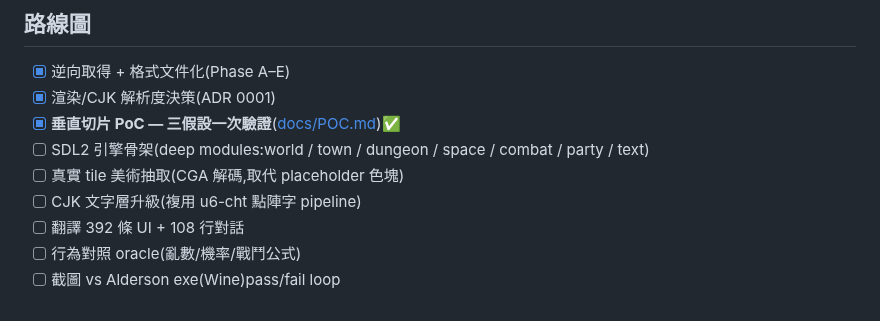
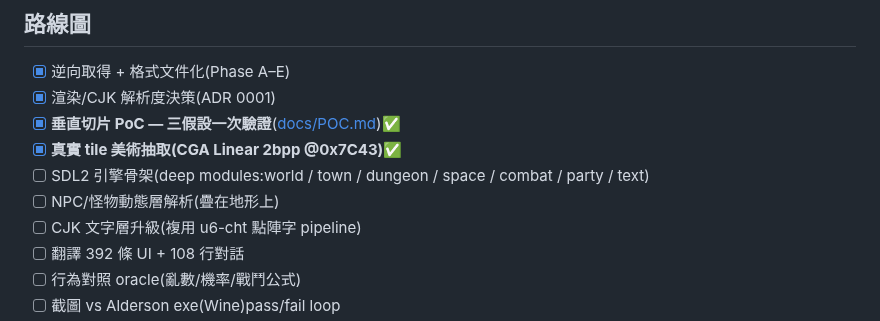
Before and after one commit to wicanr2/u2-cht, a Markdown page: README.md, the part around the change. GitHub-like rendering.

```diff
--- a/README.md
+++ b/README.md
@@ -136,8 +136,9 @@ python3 tools/decode_talk.py path/to/ultima2/ > translations/talk_dialogue.tsv
 - [x] 逆向取得 + 格式文件化(Phase A–E)
 - [x] 渲染/CJK 解析度決策(ADR 0001)
 - [x] **垂直切片 PoC — 三假設一次驗證**([docs/POC.md](docs/POC.md))✅
+- [x] **真實 tile 美術抽取(CGA Linear 2bpp @0x7C43)**✅
 - [ ] SDL2 引擎骨架(deep modules:world / town / dungeon / space / combat / party / text)
-- [ ] 真實 tile 美術抽取(CGA 解碼,取代 placeholder 色塊)
+- [ ] NPC/怪物動態層解析(疊在地形上)
 - [ ] CJK 文字層升級(複用 u6-cht 點陣字 pipeline)
 - [ ] 翻譯 392 條 UI + 108 行對話
 - [ ] 行為對照 oracle(亂數/機率/戰鬥公式)
```
Also changed, not shown: docs/DATA_FORMATS.md (+9 -1 lines), docs/POC.md (+10 -6 lines), docs/screenshots/poc_map_cjk.png, docs/screenshots/tileset_decoded.png (added), 8 other files.
